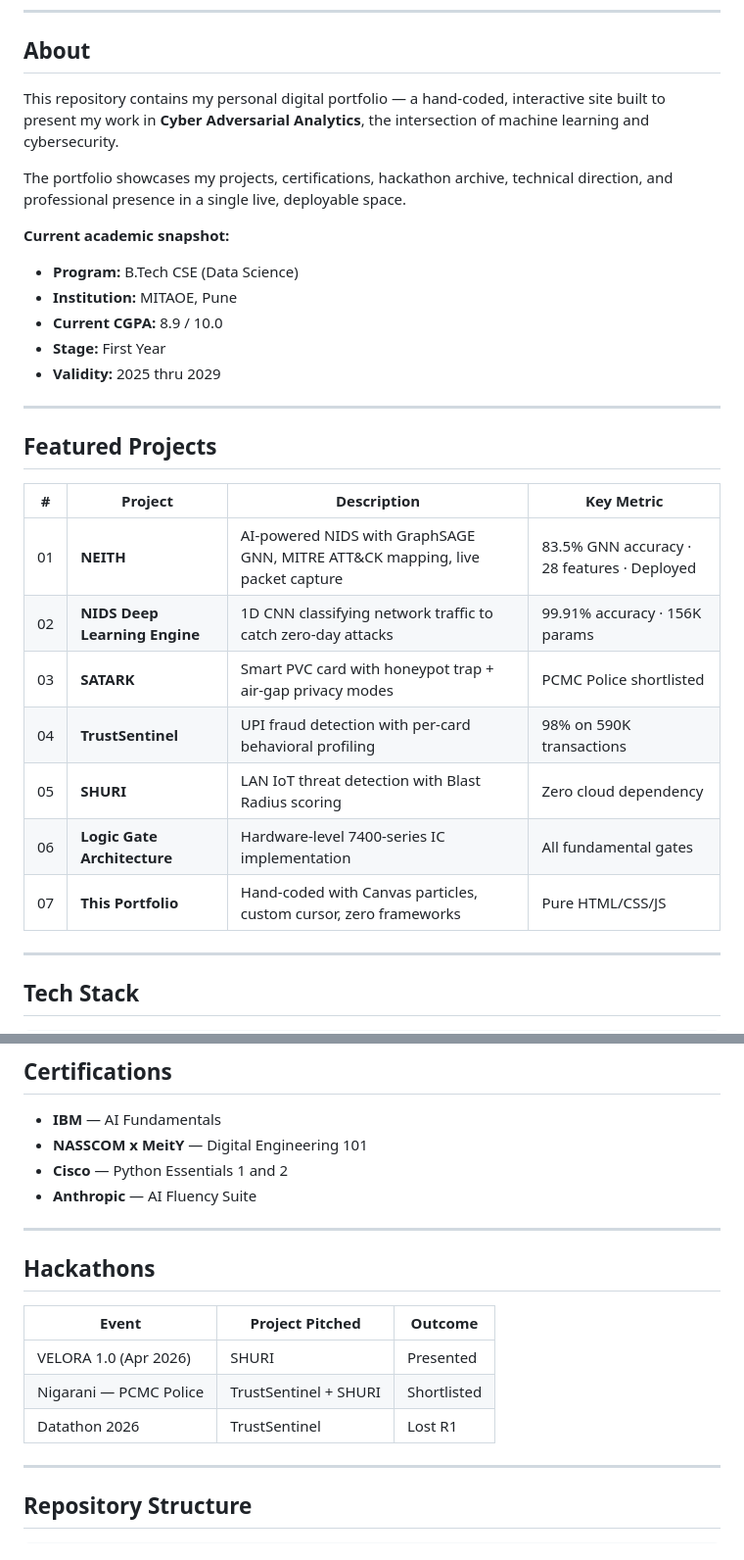
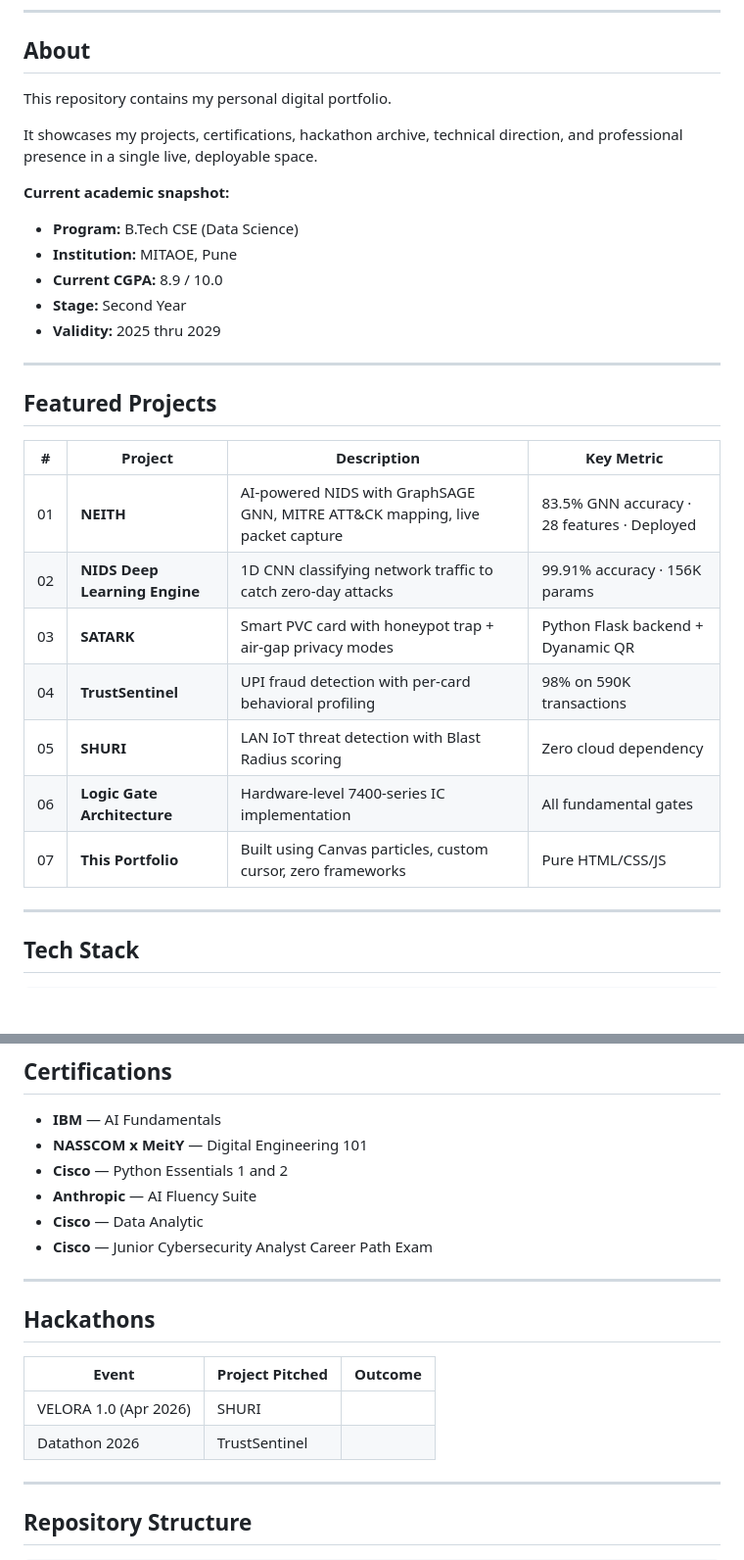
Before and after one commit to ruushhdaa/digital-portfolio, a Markdown page: README.md, 2 parts joined by grey strips. Shown at 98% size. Drawn GitHub-style; blank space fills up the shorter version.

```diff
--- a/README.md
+++ b/README.md
@@ -17,15 +17,15 @@
 
 ## About
 
-This repository contains my personal digital portfolio — a hand-coded, interactive site built to present my work in **Cyber Adversarial Analytics**, the intersection of machine learning and cybersecurity.
+This repository contains my personal digital portfolio.
 
-The portfolio showcases my projects, certifications, hackathon archive, technical direction, and professional presence in a single live, deployable space.
+It showcases my projects, certifications, hackathon archive, technical direction, and professional presence in a single live, deployable space.
 
 **Current academic snapshot:**
 - **Program:** B.Tech CSE (Data Science)
 - **Institution:** MITAOE, Pune
 - **Current CGPA:** 8.9 / 10.0
-- **Stage:** First Year
+- **Stage:** Second Year
 - **Validity:** 2025 thru 2029
 
 ---
@@ -36,11 +36,11 @@ The portfolio showcases my projects, certifications, hackathon archive, technica
 |---|---------|-------------|------------|
 | 01 | **NEITH** | AI-powered NIDS with GraphSAGE GNN, MITRE ATT&CK mapping, live packet capture | 83.5% GNN accuracy · 28 features · Deployed |
 | 02 | **NIDS Deep Learning Engine** | 1D CNN classifying network traffic to catch zero-day attacks | 99.91% accuracy · 156K params |
-| 03 | **SATARK** | Smart PVC card with honeypot trap + air-gap privacy modes | PCMC Police shortlisted |
+| 03 | **SATARK** | Smart PVC card with honeypot trap + air-gap privacy modes | Python Flask backend + Dyanamic QR |
 | 04 | **TrustSentinel** | UPI fraud detection with per-card behavioral profiling | 98% on 590K transactions |
 | 05 | **SHURI** | LAN IoT threat detection with Blast Radius scoring | Zero cloud dependency |
 | 06 | **Logic Gate Architecture** | Hardware-level 7400-series IC implementation | All fundamental gates |
-| 07 | **This Portfolio** | Hand-coded with Canvas particles, custom cursor, zero frameworks | Pure HTML/CSS/JS |
+| 07 | **This Portfolio** | Built using Canvas particles, custom cursor, zero frameworks | Pure HTML/CSS/JS |
 
 ---
 
@@ -74,6 +74,8 @@ This portfolio is built with **zero frameworks** — pure vanilla code.
 - **NASSCOM x MeitY** — Digital Engineering 101
 - **Cisco** — Python Essentials 1 and 2
 - **Anthropic** — AI Fluency Suite
+- **Cisco** — Data Analytic
+- **Cisco** — Junior Cybersecurity Analyst Career Path Exam
 
 ---
 
@@ -81,9 +83,8 @@ This portfolio is built with **zero frameworks** — pure vanilla code.
 
 | Event | Project Pitched | Outcome |
 |-------|----------------|---------|
-| VELORA 1.0 (Apr 2026) | SHURI | Presented |
-| Nigarani — PCMC Police | TrustSentinel + SHURI | Shortlisted |
-| Datathon 2026 | TrustSentinel | Lost R1 |
+| VELORA 1.0 (Apr 2026) | SHURI |
+| Datathon 2026 | TrustSentinel |
 
 ---
 
```
Also changed, not shown: other parts of README.md (+3 -1 lines).
